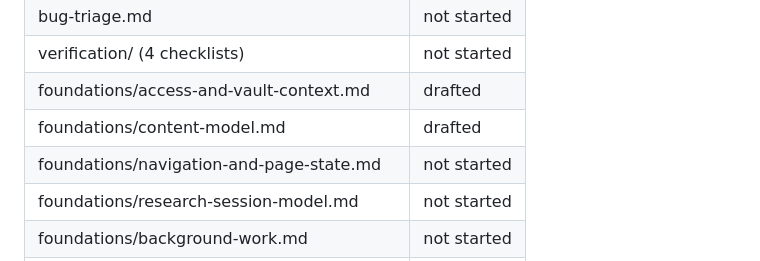
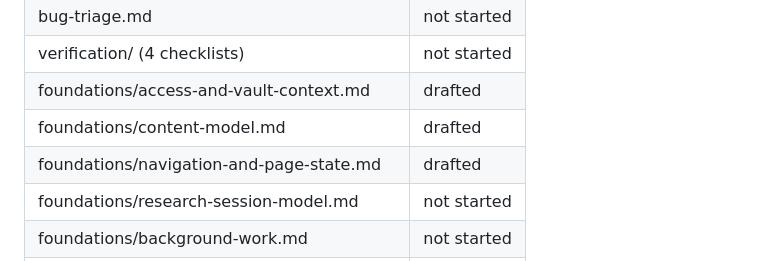
Before and after one commit to kijanac/great-minds, a Markdown page: README.md, the part around the change. Drawn GitHub-style.

Commit message:
docs: add foundations/navigation-and-page-state.md

```diff
--- a/README.md
+++ b/README.md
@@ -161,7 +161,7 @@ Status is one of `not started`, `drafted`, or `verified`.
 | verification/ (4 checklists) | not started |
 | foundations/access-and-vault-context.md | drafted |
 | foundations/content-model.md | drafted |
-| foundations/navigation-and-page-state.md | not started |
+| foundations/navigation-and-page-state.md | drafted |
 | foundations/research-session-model.md | not started |
 | foundations/background-work.md | not started |
 | reading-room/open-an-external-article.md | drafted |
```
Also changed, not shown: foundations/navigation-and-page-state.md (added, +159 -0 lines), goal.md (+4 -0 lines).
